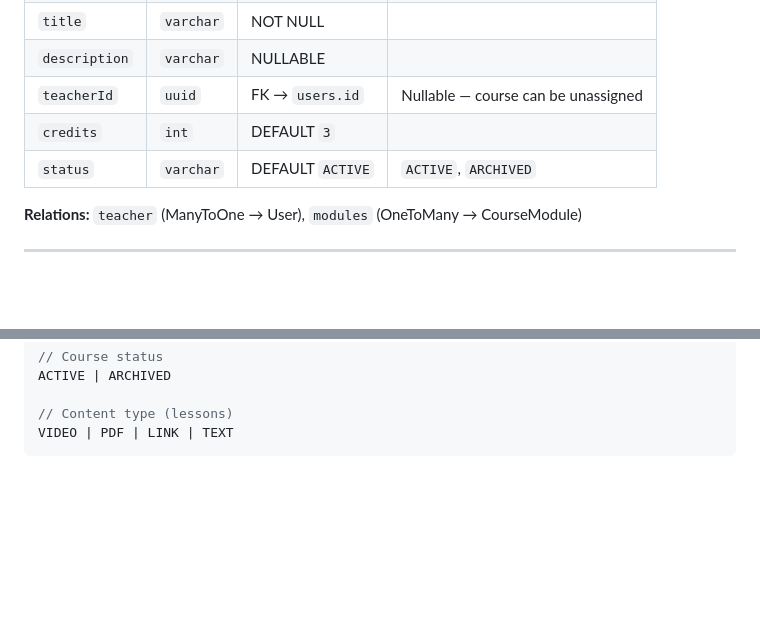
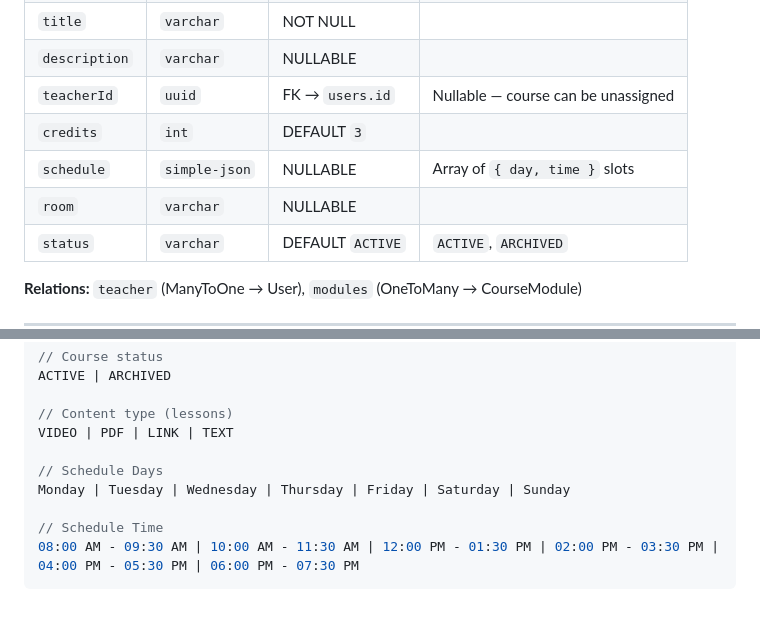
Before and after one commit to abdulhadi-js/Lms, a Markdown page: EduCore_Docs/Database Schema.md, 2 parts joined by grey strips. GitHub-like rendering; blank space fills up the shorter version.

Commit message:
docs: update Obsidian documentation to reflect strict course validation and new schedule fields

````diff
--- a/EduCore_Docs/Database Schema.md
+++ b/EduCore_Docs/Database Schema.md
@@ -62,6 +62,8 @@ chat_messages ─────── (senderId, receiverId / courseId)
 | `description` | `varchar` | NULLABLE | |
 | `teacherId` | `uuid` | FK → `users.id` | Nullable — course can be unassigned |
 | `credits` | `int` | DEFAULT `3` | |
+| `schedule` | `simple-json` | NULLABLE | Array of `{ day, time }` slots |
+| `room` | `varchar` | NULLABLE | |
 | `status` | `varchar` | DEFAULT `ACTIVE` | `ACTIVE`, `ARCHIVED` |
 
 **Relations:** `teacher` (ManyToOne → User), `modules` (OneToMany → CourseModule)
@@ -226,4 +228,10 @@ ACTIVE | ARCHIVED
 
 // Content type (lessons)
 VIDEO | PDF | LINK | TEXT
+
+// Schedule Days
+Monday | Tuesday | Wednesday | Thursday | Friday | Saturday | Sunday
+
+// Schedule Time
+08:00 AM - 09:30 AM | 10:00 AM - 11:30 AM | 12:00 PM - 01:30 PM | 02:00 PM - 03:30 PM | 04:00 PM - 05:30 PM | 06:00 PM - 07:30 PM
 ```
````
Also changed, not shown: EduCore_Docs/Pages - Admin Portal.md (+3 -2 lines).
